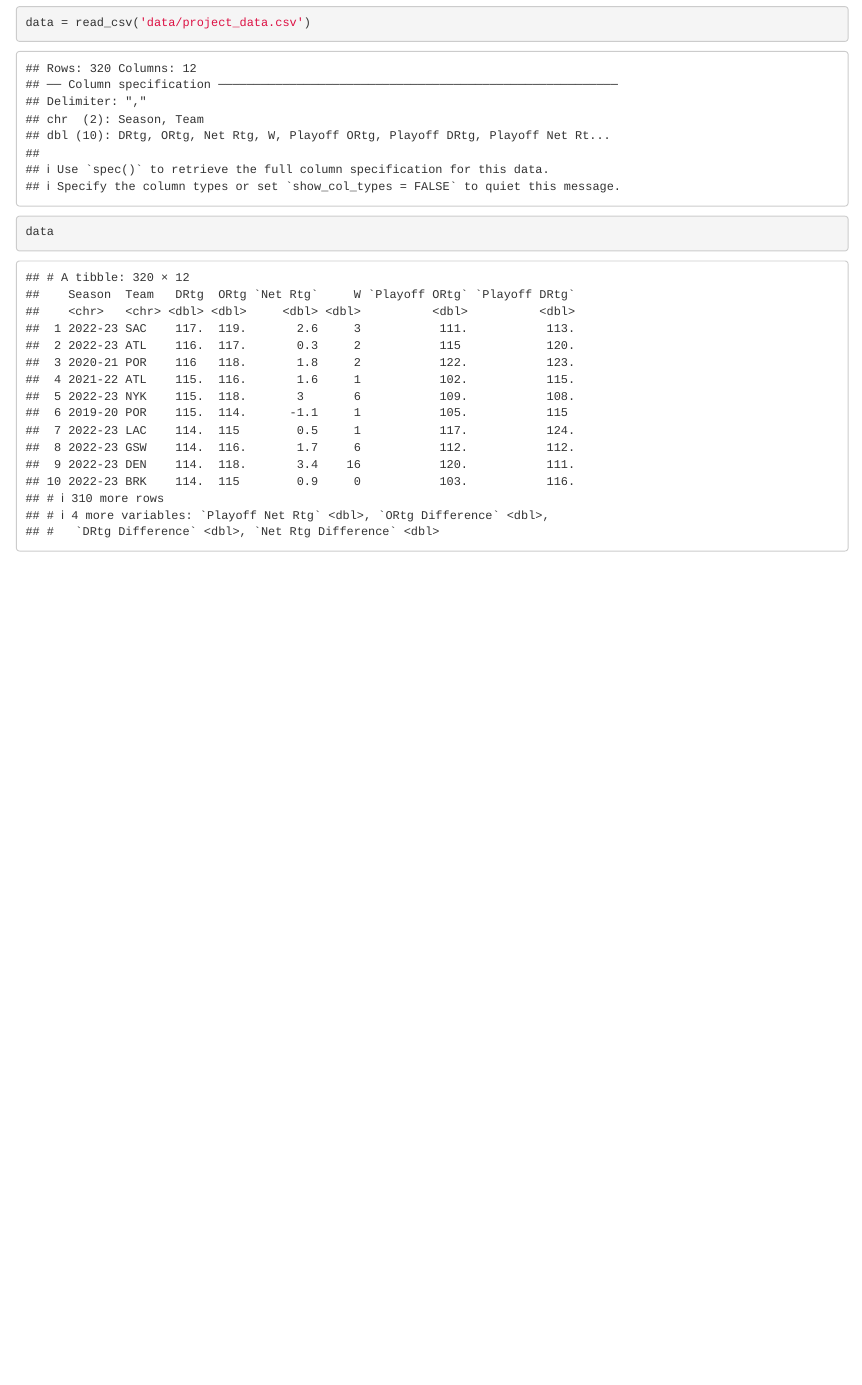
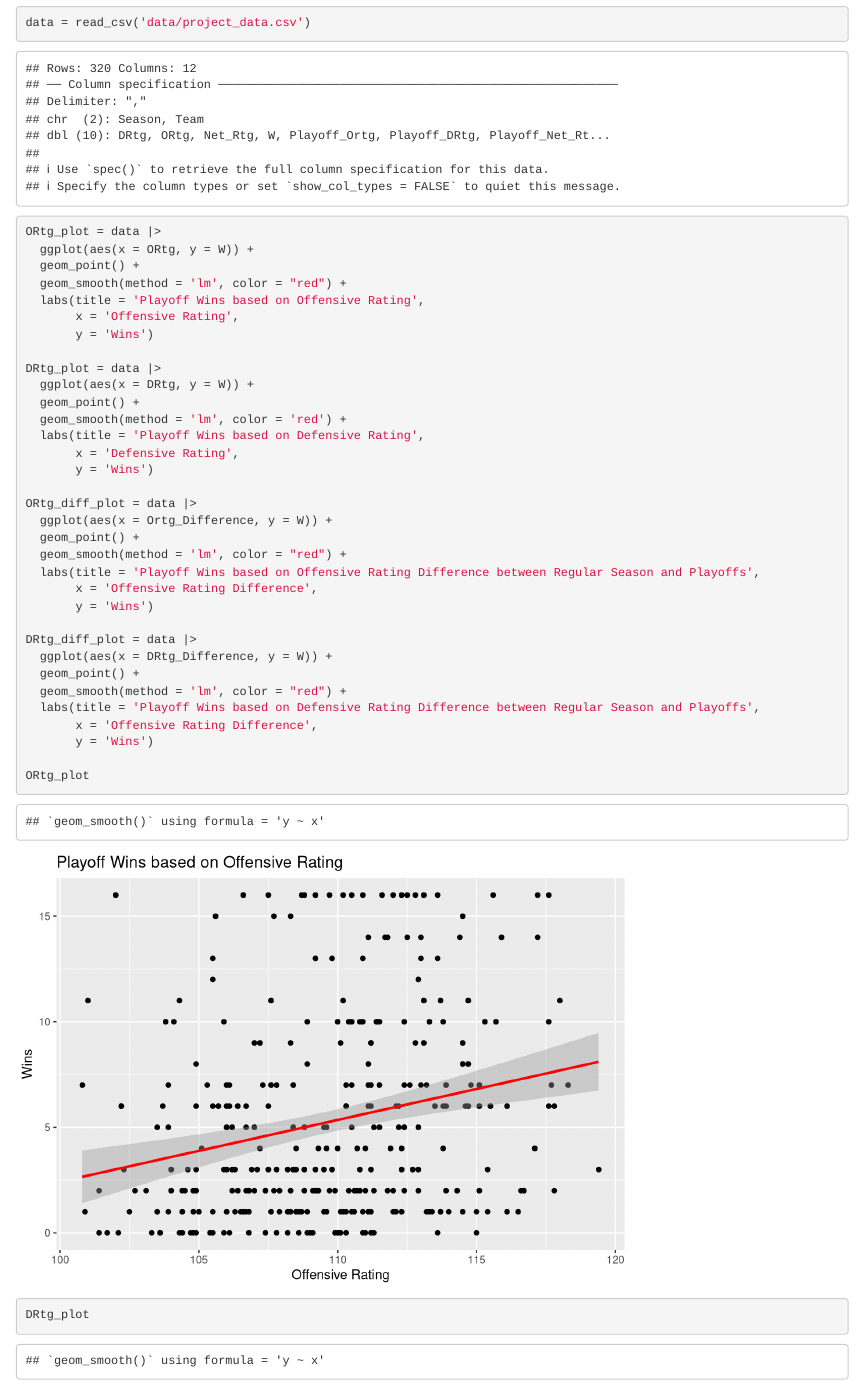
Before and after one commit to SteveDalla/gov50-final-project, an R Markdown document (index.Rmd): the page in a window 1100 px wide, from 740 px down. Rendered offline with R 4.5, knitr and Pandoc, with nearby package versions; drawn as R Markdown's standard HTML page in place of the format the file asks for.

Commit message:
milestone 3

````diff
--- a/data/project_data.csv
+++ b/data/project_data.csv
@@ -1,4 +1,4 @@
-Season,Team,DRtg,ORtg,Net Rtg,W,Playoff ORtg,Playoff DRtg,Playoff Net Rtg,ORtg Difference,DRtg Difference,Net Rtg Difference
+Season,Team,DRtg,ORtg,Net_Rtg,W,Playoff_Ortg,Playoff_DRtg,Playoff_Net_Rtg,Ortg_Difference,DRtg_Difference,Net_Rtg_Difference
 2022-23,SAC,116.8,119.4,2.6,3,110.7,112.8,-2.1,-8.7,-4,-4.7
 2022-23,ATL,116.3,116.6,0.3,2,115,120.3,-5.3,-1.6,4,-5.6
 2020-21,POR,116,117.8,1.8,2,121.6,122.9,-1.3,3.8,6.9,-3.1
--- a/index.Rmd
+++ b/index.Rmd
@@ -16,4 +14,38 @@ How does a team's offensive vs. defensive ratings in the regular season influenc
 ```{r}
 library(tidyverse)
 data = read_csv('data/project_data.csv')
-data
+
+ORtg_plot = data |>
+  ggplot(aes(x = ORtg, y = W)) +
+  geom_point() +
+  geom_smooth(method = 'lm', color = "red") +
+  labs(title = 'Playoff Wins based on Offensive Rating',
+       x = 'Offensive Rating',
+       y = 'Wins')
+
+DRtg_plot = data |>
+  ggplot(aes(x = DRtg, y = W)) +
+  geom_point() +
+  geom_smooth(method = 'lm', color = 'red') +
+  labs(title = 'Playoff Wins based on Defensive Rating',
+       x = 'Defensive Rating',
+       y = 'Wins')
+
+ORtg_diff_plot = data |>
+  ggplot(aes(x = Ortg_Difference, y = W)) +
+  geom_point() +
+  geom_smooth(method = 'lm', color = "red") +
+  labs(title = 'Playoff Wins based on Offensive Rating Difference between Regular Season and Playoffs',
+       x = 'Offensive Rating Difference',
+       y = 'Wins')
+
+DRtg_diff_plot = data |>
+  ggplot(aes(x = DRtg_Difference, y = W)) +
+  geom_point() +
+  geom_smooth(method = 'lm', color = "red") +
+  labs(title = 'Playoff Wins based on Defensive Rating Difference between Regular Season and Playoffs',
+       x = 'Offensive Rating Difference',
+       y = 'Wins')
+
+ORtg_plot
+DRtg_plot
````
Also changed, not shown: index.html, index.Rmd (4 more changed lines).
